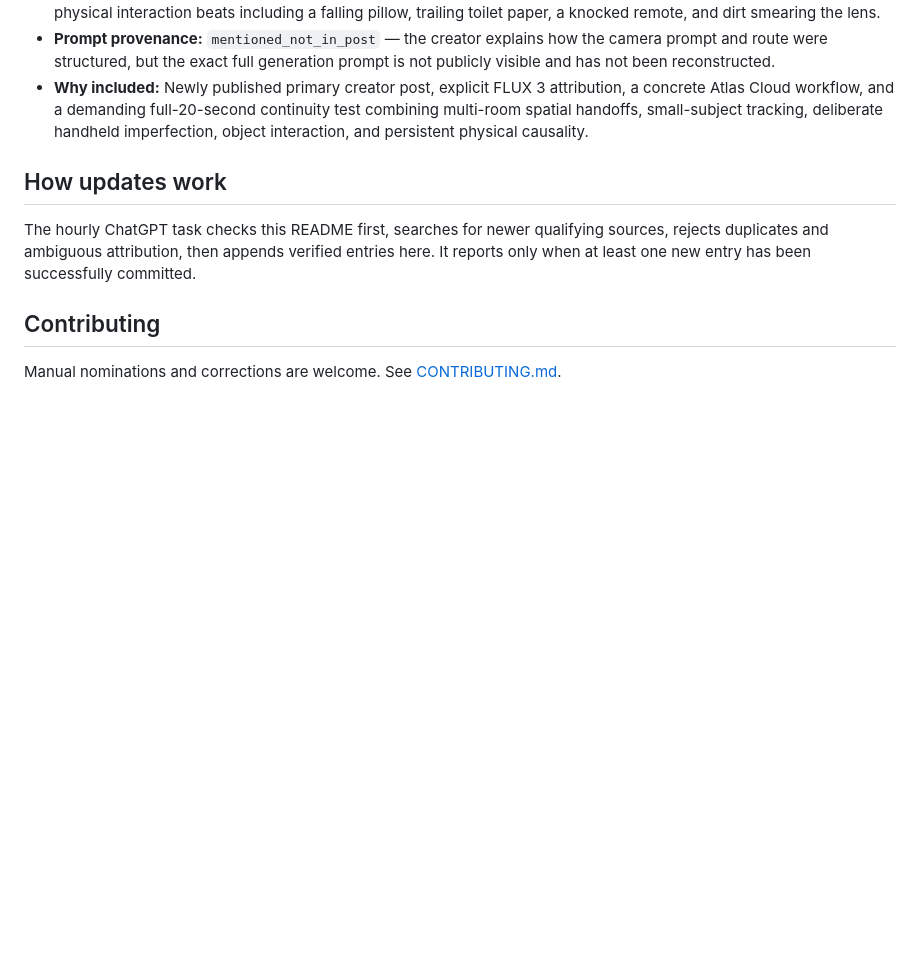
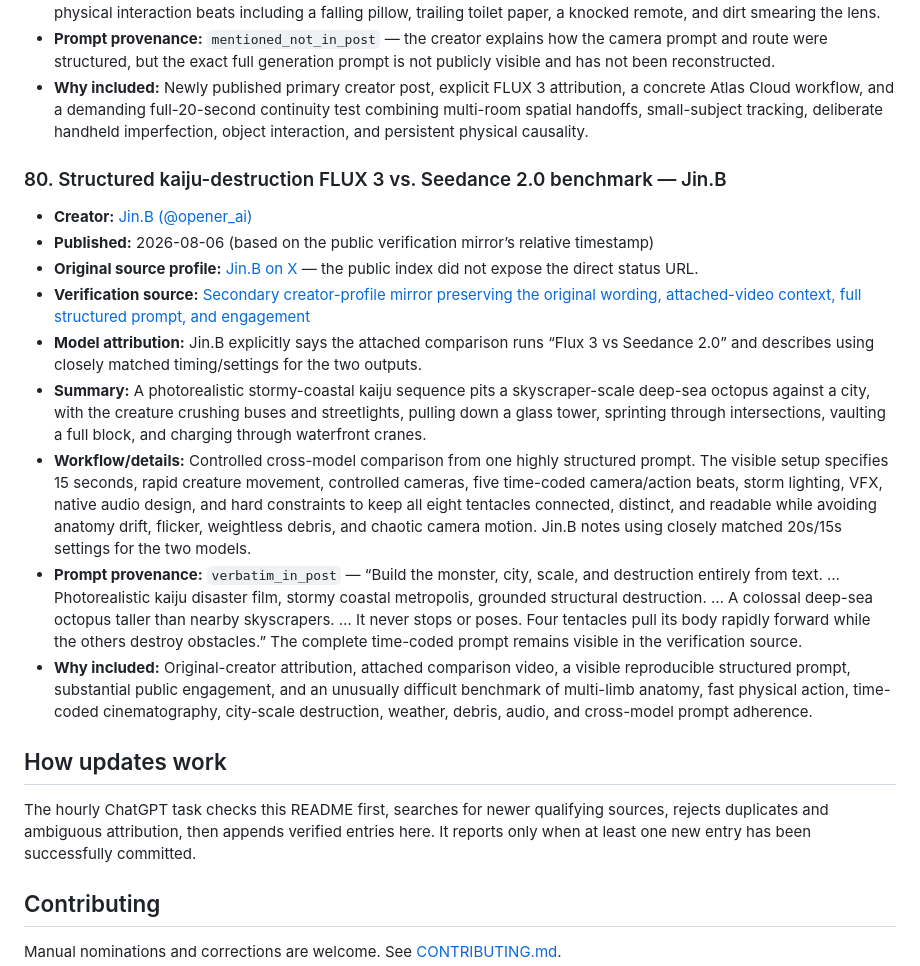
Before and after one commit to akirakai/awesome-flux3, a Markdown page: README.md, the part around one of its changes. Drawn GitHub-style; blank space fills up the shorter version.

Commit message:
Add verified FLUX 3 kaiju benchmark #80

```diff
--- a/README.md
+++ b/README.md
@@ -925,6 +925,18 @@ _Last updated: 2026-08-07 · Entries: 79_
 - **Prompt provenance:** `mentioned_not_in_post` — the creator explains how the camera prompt and route were structured, but the exact full generation prompt is not publicly visible and has not been reconstructed.
 - **Why included:** Newly published primary creator post, explicit FLUX 3 attribution, a concrete Atlas Cloud workflow, and a demanding full-20-second continuity test combining multi-room spatial handoffs, small-subject tracking, deliberate handheld imperfection, object interaction, and persistent physical causality.
 
+### 80. Structured kaiju-destruction FLUX 3 vs. Seedance 2.0 benchmark — Jin.B
+
+- **Creator:** [Jin.B (@opener_ai)](https://x.com/opener_ai)
+- **Published:** 2026-08-06 (based on the public verification mirror’s relative timestamp)
+- **Original source profile:** [Jin.B on X](https://x.com/opener_ai) — the public index did not expose the direct status URL.
+- **Verification source:** [Secondary creator-profile mirror preserving the original wording, attached-video context, full structured prompt, and engagement](https://mobile.twstalker.com/opener_ai)
+- **Model attribution:** Jin.B explicitly says the attached comparison runs “Flux 3 vs Seedance 2.0” and describes using closely matched timing/settings for the two outputs.
+- **Summary:** A photorealistic stormy-coastal kaiju sequence pits a skyscraper-scale deep-sea octopus against a city, with the creature crushing buses and streetlights, pulling down a glass tower, sprinting through intersections, vaulting a full block, and charging through waterfront cranes.
+- **Workflow/details:** Controlled cross-model comparison from one highly structured prompt. The visible setup specifies 15 seconds, rapid creature movement, controlled cameras, five time-coded camera/action beats, storm lighting, VFX, native audio design, and hard constraints to keep all eight tentacles connected, distinct, and readable while avoiding anatomy drift, flicker, weightless debris, and chaotic camera motion. Jin.B notes using closely matched 20s/15s settings for the two models.
+- **Prompt provenance:** `verbatim_in_post` — “Build the monster, city, scale, and destruction entirely from text. … Photorealistic kaiju disaster film, stormy coastal metropolis, grounded structural destruction. … A colossal deep-sea octopus taller than nearby skyscrapers. … It never stops or poses. Four tentacles pull its body rapidly forward while the others destroy obstacles.” The complete time-coded prompt remains visible in the verification source.
+- **Why included:** Original-creator attribution, attached comparison video, a visible reproducible structured prompt, substantial public engagement, and an unusually difficult benchmark of multi-limb anatomy, fast physical action, time-coded cinematography, city-scale destruction, weather, debris, audio, and cross-model prompt adherence.
+
 ## How updates work
 
 The hourly ChatGPT task checks this README first, searches for newer qualifying sources, rejects duplicates and ambiguous attribution, then appends verified entries here. It reports only when at least one new entry has been successfully committed.
```
Also changed, not shown: other parts of README.md (+1 -1 lines).
